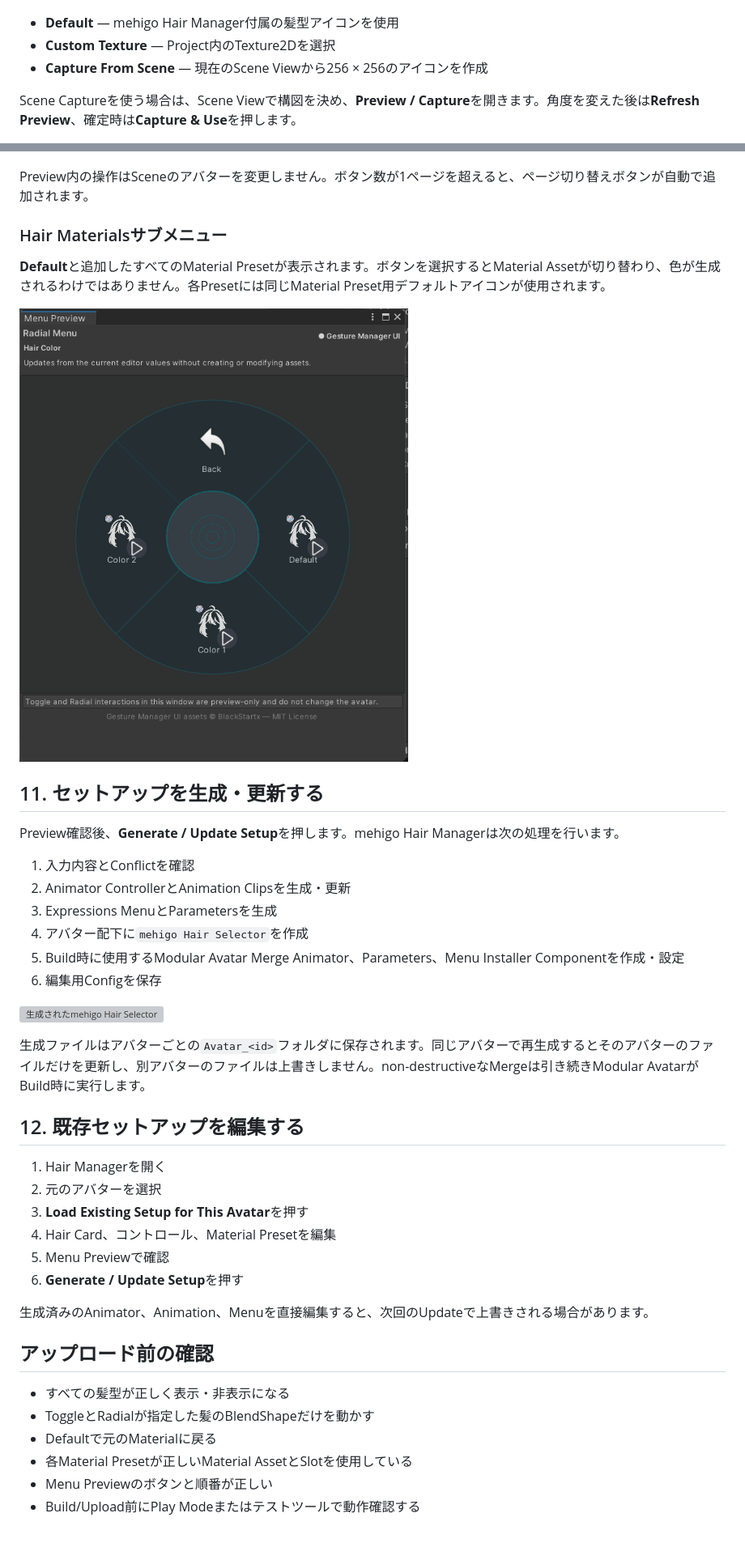
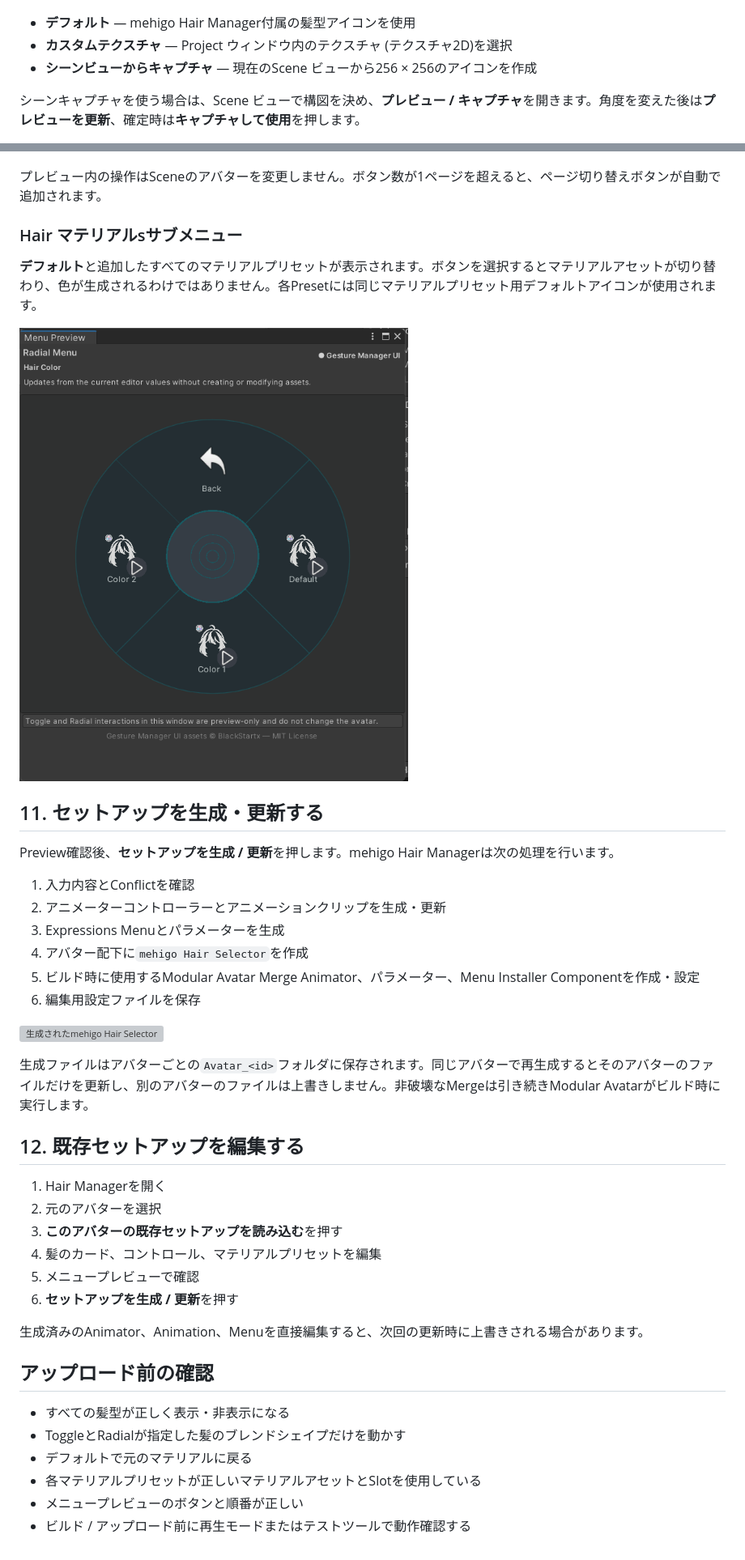
Before and after one commit to mehigosleep/mehigo-hair-manager, a Markdown page: docs/SIMPLE_MODE_GUIDE_JA.md, 2 parts joined by grey strips. Shown at 81% size. Drawn GitHub-style; grey boxes are pictures that could not be loaded.

Commit message:
Align Japanese guide with Unity terminology

```diff
--- a/docs/SIMPLE_MODE_GUIDE_JA.md
+++ b/docs/SIMPLE_MODE_GUIDE_JA.md
@@ -84,9 +84,9 @@ Hair Cardでは次の内容を編集できます。
 
 ![3種類の髪型アイコン設定](images/simple-mode-v1.2.0/06-hairstyle-icon-modes.png)
 
-- **Default** — mehigo Hair Manager付属の髪型アイコンを使用
-- **Custom Texture** — Project内のTexture2Dを選択
-- **Capture From Scene** — 現在のScene Viewから256 × 256のアイコンを作成
+- **デフォルト** — mehigo Hair Manager付属の髪型アイコンを使用
+- **カスタムテクスチャ** — Project ウィンドウ内のテクスチャ (テクスチャ2D)を選択
+- **シーンビューからキャプチャ** — 現在のScene ビューから256 × 256のアイコンを作成
 
-Scene Captureを使う場合は、Scene Viewで構図を決め、**Preview / Capture**を開きます。角度を変えた後は**Refresh Preview**、確定時は**Capture & Use**を押します。
+シーンキャプチャを使う場合は、Scene ビューで構図を決め、**プレビュー / キャプチャ**を開きます。角度を変えた後は**プレビューを更新**、確定時は**キャプチャして使用**を押します。
 
@@ -164,9 +164,9 @@ Hair Cardの順番で全髪型が表示されます。
 
 ![2つ目の髪型サブメニュー](images/simple-mode-v1.2.0/16-menu-preview-hair-two.png)
 
-Preview内の操作はSceneのアバターを変更しません。ボタン数が1ページを超えると、ページ切り替えボタンが自動で追加されます。
+プレビュー内の操作はSceneのアバターを変更しません。ボタン数が1ページを超えると、ページ切り替えボタンが自動で追加されます。
 
-### Hair Materialsサブメニュー
+### Hair マテリアルsサブメニュー
 
-**Default**と追加したすべてのMaterial Presetが表示されます。ボタンを選択するとMaterial Assetが切り替わり、色が生成されるわけではありません。各Presetには同じMaterial Preset用デフォルトアイコンが使用されます。
+**デフォルト**と追加したすべてのマテリアルプリセットが表示されます。ボタンを選択するとマテリアルアセットが切り替わり、色が生成されるわけではありません。各Presetには同じマテリアルプリセット用デフォルトアイコンが使用されます。
 
@@ -174,35 +174,35 @@ Preview内の操作はSceneのアバターを変更しません。ボタン数
 
 ## 11. セットアップを生成・更新する
 
-Preview確認後、**Generate / Update Setup**を押します。mehigo Hair Managerは次の処理を行います。
+Preview確認後、**セットアップを生成 / 更新**を押します。mehigo Hair Managerは次の処理を行います。
 
 1. 入力内容とConflictを確認
-2. Animator ControllerとAnimation Clipsを生成・更新
-3. Expressions MenuとParametersを生成
+2. アニメーターコントローラーとアニメーションクリップを生成・更新
+3. Expressions Menuとパラメーターを生成
 4. アバター配下に`mehigo Hair Selector`を作成
-5. Build時に使用するModular Avatar Merge Animator、Parameters、Menu Installer Componentを作成・設定
-6. 編集用Configを保存
+5. ビルド時に使用するModular Avatar Merge Animator、パラメーター、Menu Installer Componentを作成・設定
+6. 編集用設定ファイルを保存
 
 ![生成されたmehigo Hair Selector](images/simple-mode-v1.2.0/18-generated-setup.png)
 
-生成ファイルはアバターごとの`Avatar_<id>`フォルダに保存されます。同じアバターで再生成するとそのアバターのファイルだけを更新し、別アバターのファイルは上書きしません。non-destructiveなMergeは引き続きModular AvatarがBuild時に実行します。
+生成ファイルはアバターごとの`Avatar_<id>`フォルダに保存されます。同じアバターで再生成するとそのアバターのファイルだけを更新し、別のアバターのファイルは上書きしません。非破壊なMergeは引き続きModular Avatarがビルド時に実行します。
 
 ## 12. 既存セットアップを編集する
 
 1. Hair Managerを開く
 2. 元のアバターを選択
-3. **Load Existing Setup for This Avatar**を押す
-4. Hair Card、コントロール、Material Presetを編集
-5. Menu Previewで確認
-6. **Generate / Update Setup**を押す
+3. **このアバターの既存セットアップを読み込む**を押す
+4. 髪のカード、コントロール、マテリアルプリセットを編集
+5. メニュープレビューで確認
+6. **セットアップを生成 / 更新**を押す
 
-生成済みのAnimator、Animation、Menuを直接編集すると、次回のUpdateで上書きされる場合があります。
+生成済みのAnimator、Animation、Menuを直接編集すると、次回の更新時に上書きされる場合があります。
 
 ## アップロード前の確認
 
 - すべての髪型が正しく表示・非表示になる
-- ToggleとRadialが指定した髪のBlendShapeだけを動かす
-- Defaultで元のMaterialに戻る
-- 各Material Presetが正しいMaterial AssetとSlotを使用している
-- Menu Previewのボタンと順番が正しい
-- Build/Upload前にPlay Modeまたはテストツールで動作確認する
+- ToggleとRadialが指定した髪のブレンドシェイプだけを動かす
+- デフォルトで元のマテリアルに戻る
+- 各マテリアルプリセットが正しいマテリアルアセットとSlotを使用している
+- メニュープレビューのボタンと順番が正しい
+- ビルド / アップロード前に再生モードまたはテストツールで動作確認する
```
Also changed, not shown: other parts of docs/SIMPLE_MODE_GUIDE_JA.md (+59 -59 lines).
